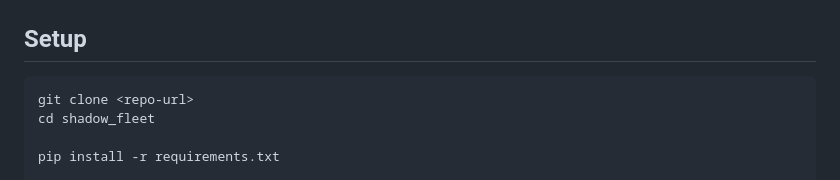
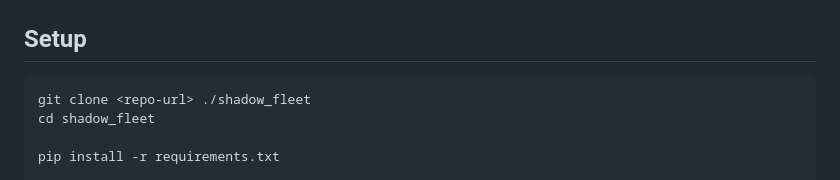
Before and after one commit to 00riddle00/Big-Data-Analysis_Assignment_1, a Markdown page: README.md, the part around the change. Drawn GitHub-style.

Commit message:
Update repo cloning in README.

````diff
--- a/README.md
+++ b/README.md
@@ -223,7 +223,7 @@ data_arch/*.csv  →  cli.py  →  pipeline.py  →  partition.py  →  parsing.
 ## Setup
 
 ```bash
-git clone <repo-url>
+git clone <repo-url> ./shadow_fleet
 cd shadow_fleet
 
 pip install -r requirements.txt
````
